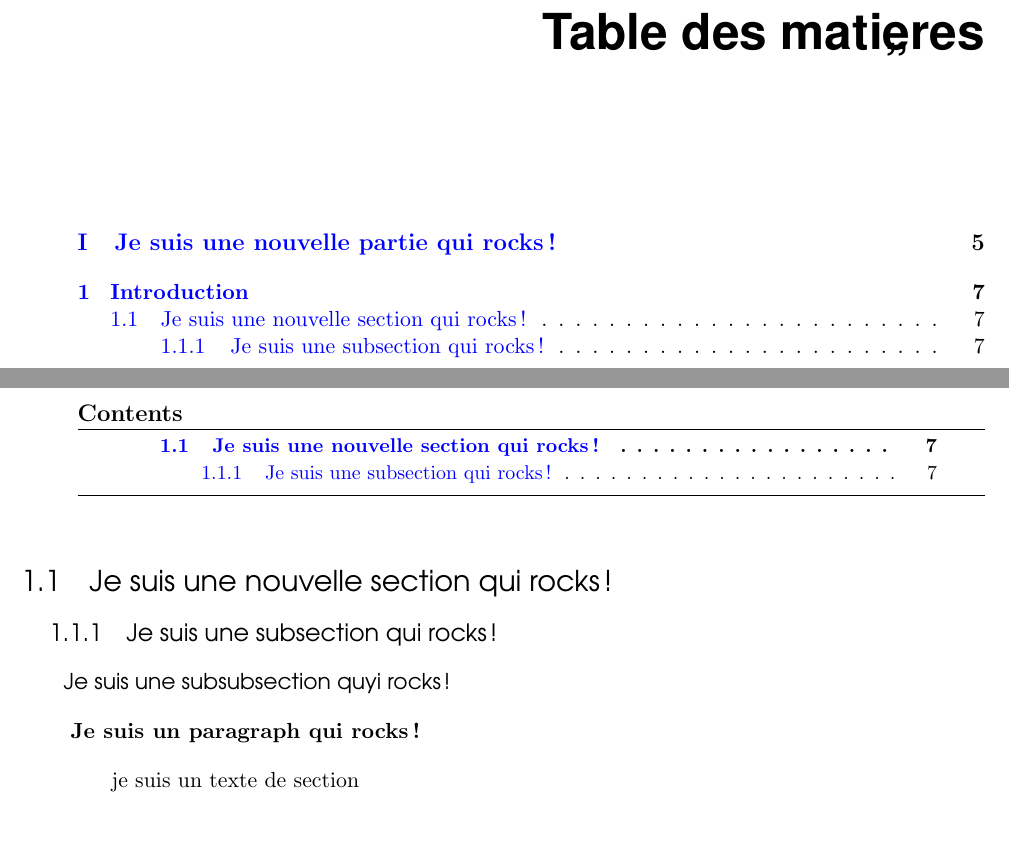
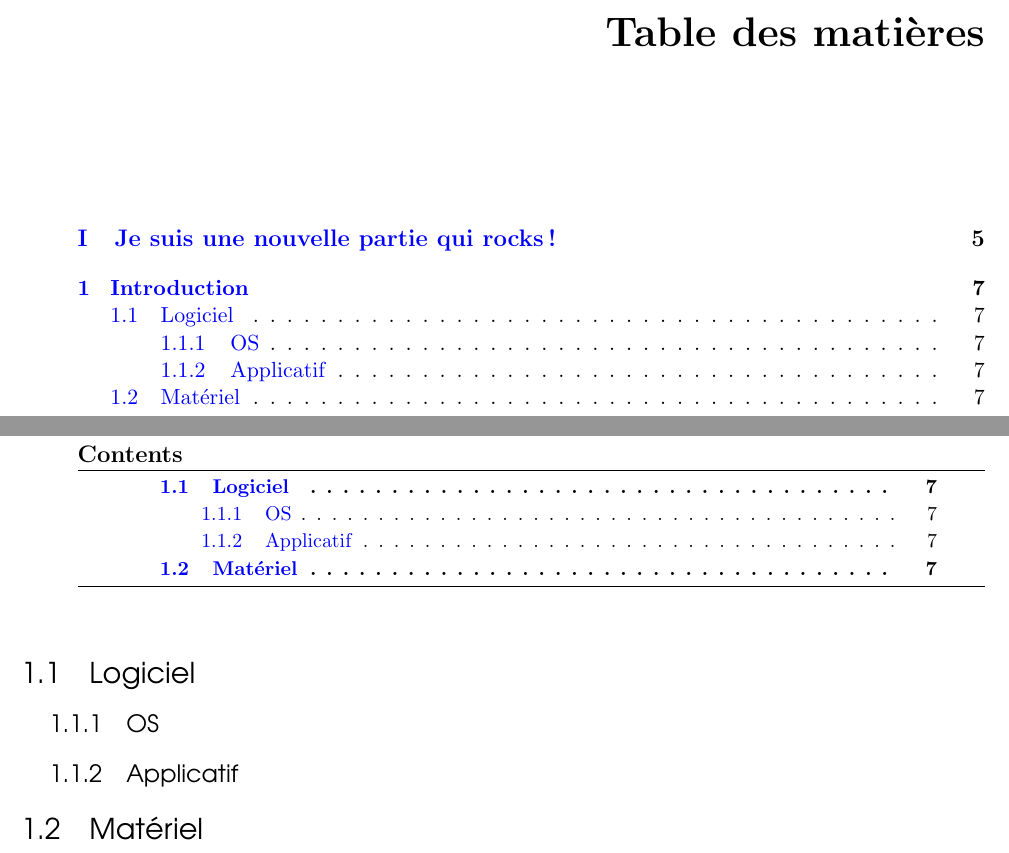
Before and after one commit to MaximeGaudin/SPArticle, a LaTeX book (src/main.tex, which reads src/nation/customChapter.tex, src/nation/nation.tex, src/nation/texHeader.tex): two parts of pages 3 and 7 of 7, joined at a grey line, cut so that both start at the same text, the shorter picture padded with empty space. Compiled offline with pdfLaTeX.

Commit message:
Premier jet

```diff
--- a/src/main.tex
+++ b/src/main.tex
@@ -8,9 +8,8 @@
 
 \part{Je suis une nouvelle partie qui rocks !}
 \chapter{Introduction}
-\section{Je suis une nouvelle section qui rocks !}
-\subsection{Je suis une subsection qui rocks !}
-\subsubsection{Je suis une subsubsection quyi rocks !}
-\paragraph{Je suis un paragraph qui rocks !}
-je suis un texte de section
+\section{Logiciel}
+\subsection{OS}
+\subsection{Applicatif}
+\section{Matériel}
 \end{document}
--- a/src/nation/customChapter.tex
+++ b/src/nation/customChapter.tex
@@ -1,5 +1,18 @@
-\DeclareFixedFont{\chapnumfont}{T1}{phv}{bc}{n}{80}
-\DeclareFixedFont{\chapfont}{T1}{phv}{b}{n}{24.88pt}
+\newcommand{\chapterfont}{
+	\fontencoding{\encodingdefault}
+	\fontfamily{pag}
+	\fontseries{bc}
+	\fontshape{bf}
+	\selectfont}
+
+\newcommand{\chapternumfont}{
+	\fontencoding{\encodingdefault}
+	\fontfamily{pag}
+	\fontseries{bc}
+	\fontshape{bf}
+	\fontsize{32}{30}
+	\selectfont
+}
 
 \newcounter{chapitre}
 \setcounter{chapitre}{1}
@@ -13,28 +26,36 @@
 	\@afterindentfalse
 	\secdef\@chapter\@schapter}
 
-	\newenvironment{cadrechap}
-	{\begin{list}{}{%
+\newenvironment{cadrechap}
+{
+	\begin{list}{}{%
 		\setlength{\leftmargin}{0pt}%
 		\setlength{\rightmargin}{0cm}%
 		\setlength{\itemindent}{0pt}%
 		\setlength{\labelsep}{0pt}%
-	}\item}{\end{list}
+	}
+	\item
+}
+{
+	\end{list}
 }
 
+% Document
 \renewcommand{\@makechapterhead}[1]{%
-	\begin{cadrechap}
-		\if@mainmatter{\chapnumfont\thechapter}\else\mbox{}\fi
-		\hfill{\chapfont#1}%
-	\end{cadrechap}%
+		% Numéro de chapitre
+		{\chapternumfont\thechapter}%
+		% Titre du chapitre
+		\hfill{\huge\chapterfont#1}%
+
 	\vspace*{1cm}
-	\par\ifx\minitoc\undefined\else\minitoc\fi
+		\par\minitoc
 	\vspace*{1cm}
 }
 
+% Table des matières
 \renewcommand{\@makeschapterhead}[1]{%
 	\begin{cadrechap}
-		\mbox{}\hfill{\chapfont#1}
+		\mbox{}\hfill{\bf\huge#1}
 	\end{cadrechap}%
 	\vspace{2cm}\par
 }
--- a/src/nation/nation.tex
+++ b/src/nation/nation.tex
@@ -5,8 +5,6 @@
 
 
 \dominitoc
-
-\renewcommand{\contentsname}{Contenu du document.}
 
 %% Sectioning improvement
 \input{nation/customPart}
--- a/src/nation/texHeader.tex
+++ b/src/nation/texHeader.tex
@@ -26,6 +26,8 @@
 
 \usepackage{minitoc}
 
+\usepackage{lipsum}
+
 \input{nation/lstListingHeader}
 \input{nation/hyperRefHeader}
 \input{nation/supertabularHeader}
```
